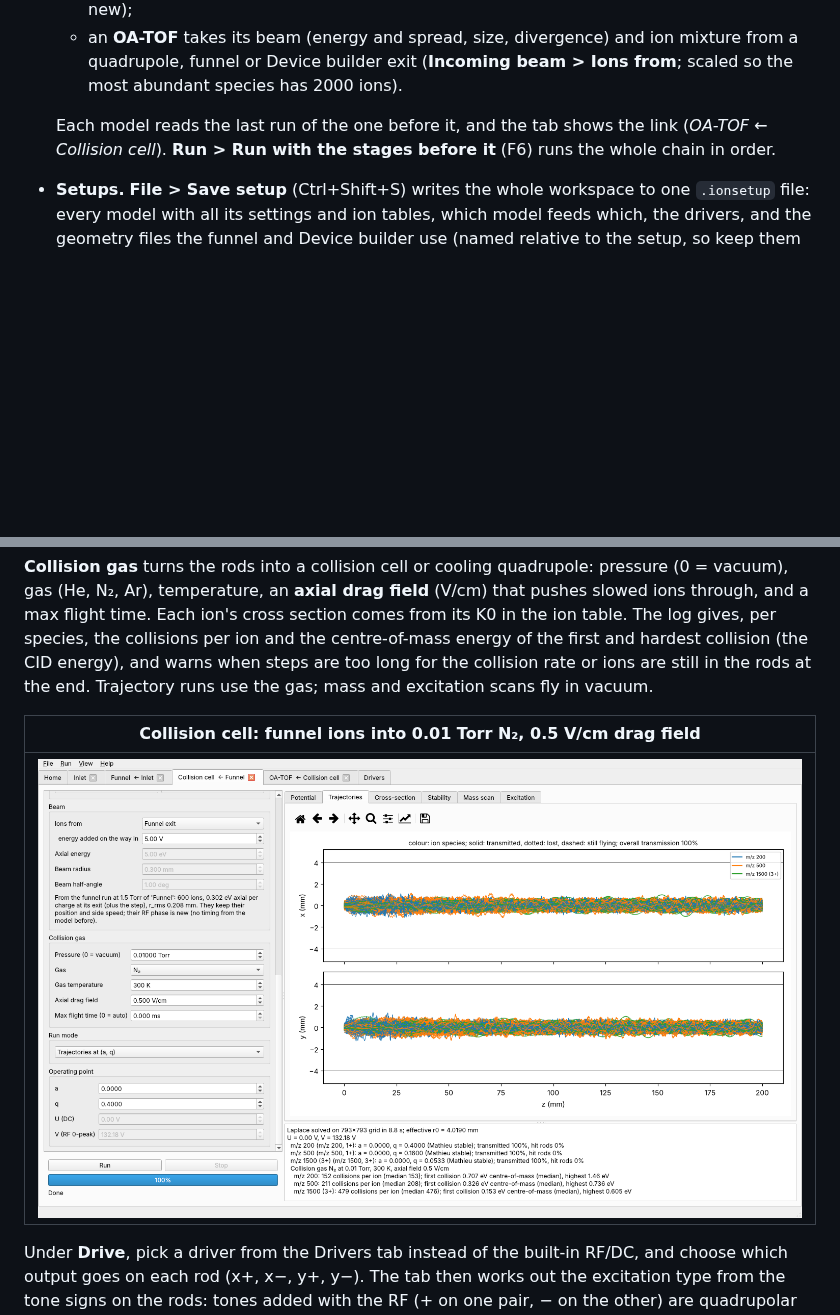
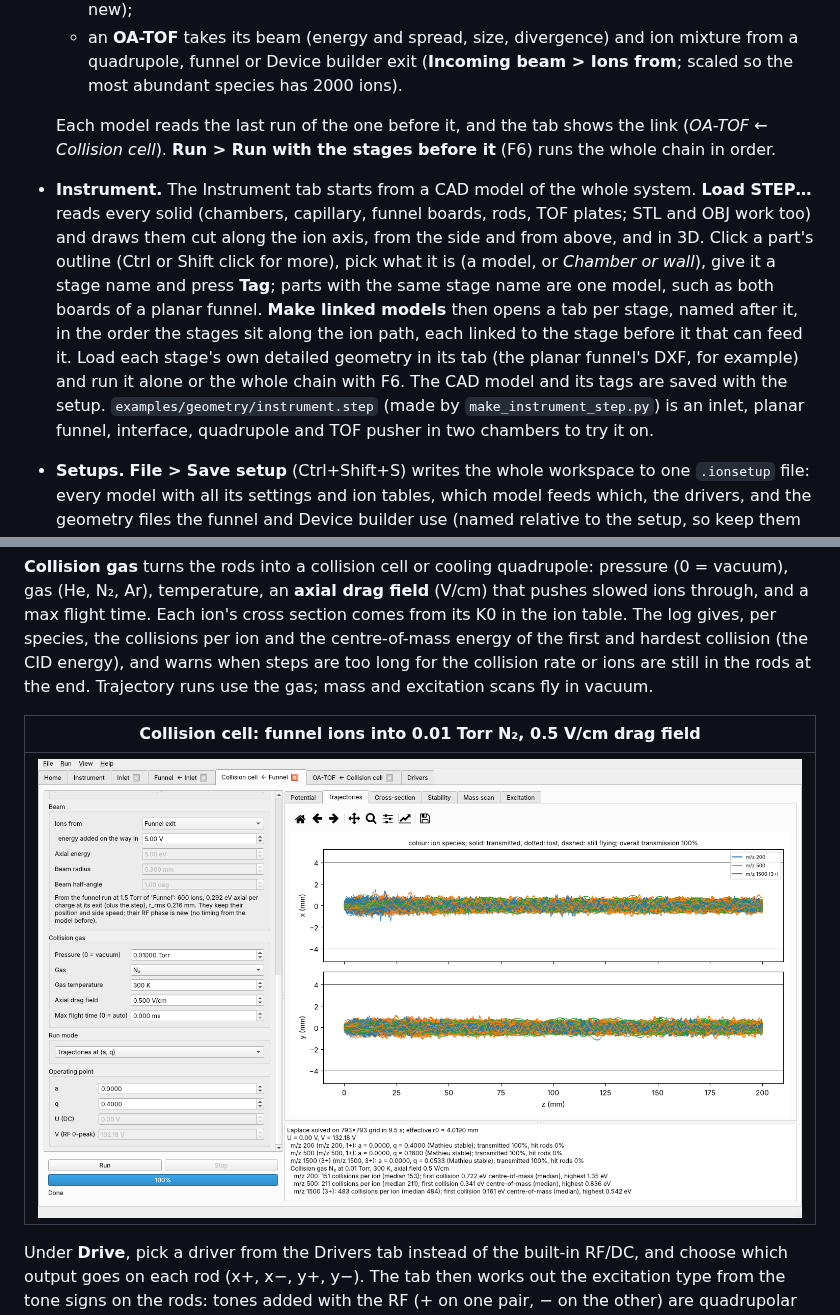
Before and after one commit to anderson509chris/ION-SIM, a Markdown page: README.md, 2 parts joined by grey strips. GitHub-like rendering; pictures changed too: docs/screenshots/quad_collision_cell.png; blank space fills up the shorter version.

```diff
--- a/README.md
+++ b/README.md
@@ -74,6 +74,7 @@ The app opens on **Home**, a start page listing every device. Each pick opens a
   * an **OA-TOF** takes its beam (energy and spread, size, divergence) and ion mixture from a quadrupole, funnel or Device builder exit (**Incoming beam > Ions from**; scaled so the most abundant species has 2000 ions).
 
   Each model reads the last run of the one before it, and the tab shows the link (*OA-TOF ← Collision cell*). **Run > Run with the stages before it** (F6) runs the whole chain in order.
+* **Instrument.** The Instrument tab starts from a CAD model of the whole system. **Load STEP…** reads every solid (chambers, capillary, funnel boards, rods, TOF plates; STL and OBJ work too) and draws them cut along the ion axis, from the side and from above, and in 3D. Click a part's outline (Ctrl or Shift click for more), pick what it is (a model, or *Chamber or wall*), give it a stage name and press **Tag**; parts with the same stage name are one model, such as both boards of a planar funnel. **Make linked models** then opens a tab per stage, named after it, in the order the stages sit along the ion path, each linked to the stage before it that can feed it. Load each stage's own detailed geometry in its tab (the planar funnel's DXF, for example) and run it alone or the whole chain with F6. The CAD model and its tags are saved with the setup. `examples/geometry/instrument.step` (made by `make_instrument_step.py`) is an inlet, planar funnel, interface, quadrupole and TOF pusher in two chambers to try it on.
 * **Setups.** **File > Save setup** (Ctrl+Shift+S) writes the whole workspace to one `.ionsetup` file: every model with all its settings and ion tables, which model feeds which, the drivers, and the geometry files the funnel and Device builder use (named relative to the setup, so keep them beside it or below it). **File > Open setup** (Ctrl+O) replaces the open models with the saved ones; **New setup** starts empty. When the app closes it keeps the setup for next time, so it opens on Home with everything as you left it. Results are not saved: run again (F6 for a chain). A saved driver that differs from your library's driver of the same name comes in as *name (from setup)*, and the setup's models use that one.
 * **Run** (F5) runs the model in front, **Stop** (Shift+F5) stops it.
 
```
Also changed, not shown: other parts of README.md (+6 -1 lines), docs/screenshots/instrument_3d.png (added), docs/screenshots/instrument_layout.png (added), docs/screenshots/workspace.png, docs/screenshots/workspace_add_model.png, 8 other files.
